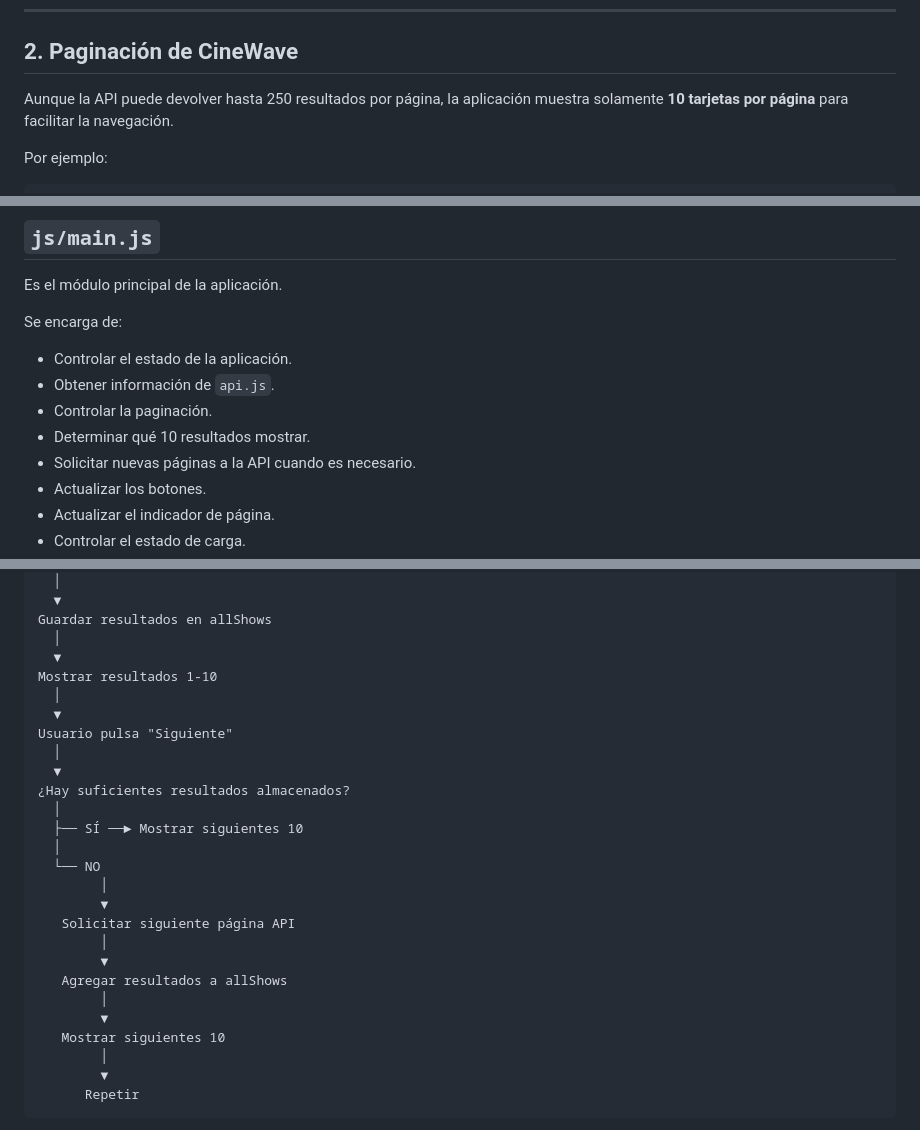
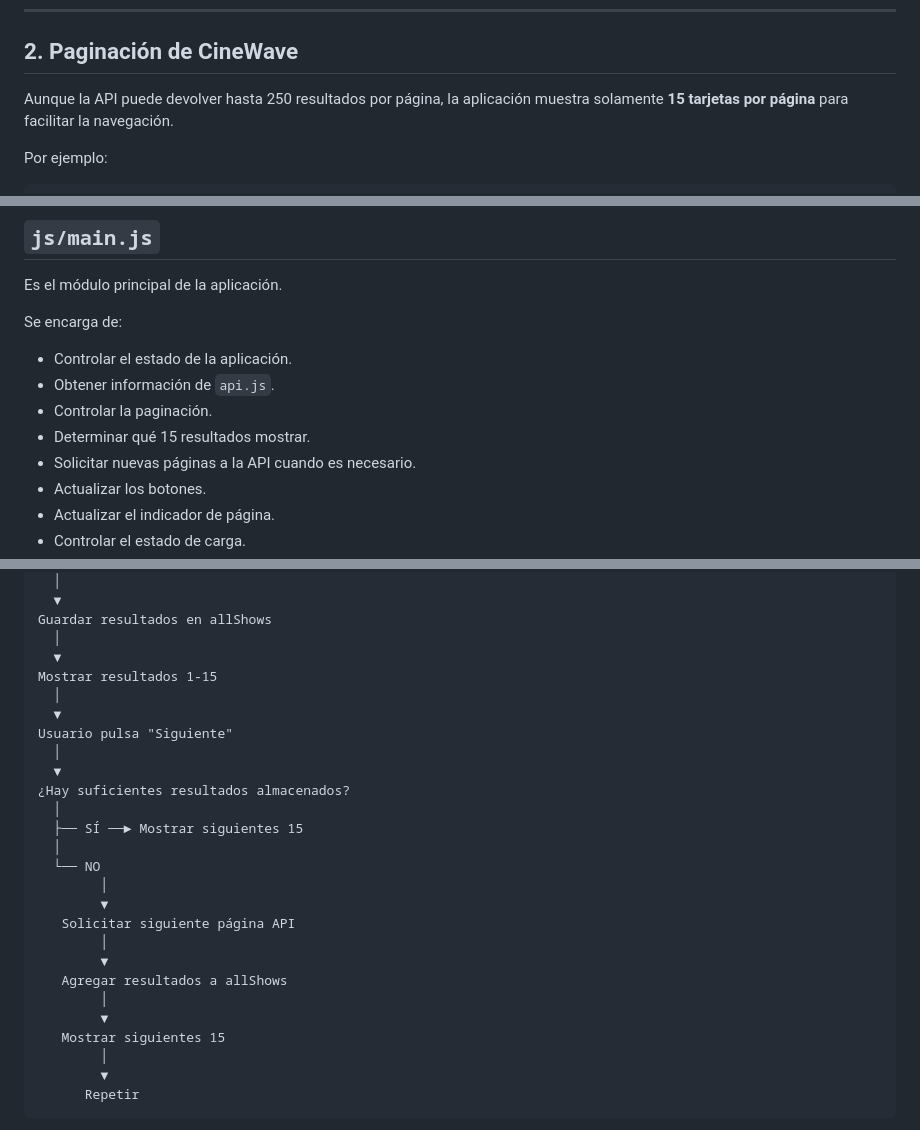
Before and after one commit to Jeferson03/Trabajo-Final-DW1, a Markdown page: README.MD, 3 parts joined by grey strips. Drawn GitHub-style.

```diff
--- a/README.MD
+++ b/README.MD
@@ -140,7 +140,7 @@ La aplicación solicita estas páginas solamente cuando necesita más informaci
 
 ## 2. Paginación de CineWave
 
-Aunque la API puede devolver hasta 250 resultados por página, la aplicación muestra solamente **10 tarjetas por página** para facilitar la navegación.
+Aunque la API puede devolver hasta 250 resultados por página, la aplicación muestra solamente **15 tarjetas por página** para facilitar la navegación.
 
 Por ejemplo:
 
@@ -277,7 +277,7 @@ Se encarga de:
 * Controlar el estado de la aplicación.
 * Obtener información de `api.js`.
 * Controlar la paginación.
-* Determinar qué 10 resultados mostrar.
+* Determinar qué 15 resultados mostrar.
 * Solicitar nuevas páginas a la API cuando es necesario.
 * Actualizar los botones.
 * Actualizar el indicador de página.
@@ -422,7 +422,7 @@ Solicitar API page=0
 Guardar resultados en allShows
   │
   ▼
-Mostrar resultados 1-10
+Mostrar resultados 1-15
   │
   ▼
 Usuario pulsa "Siguiente"
@@ -430,7 +430,7 @@ Usuario pulsa "Siguiente"
   ▼
 ¿Hay suficientes resultados almacenados?
   │
-  ├── SÍ ──► Mostrar siguientes 10
+  ├── SÍ ──► Mostrar siguientes 15
   │
   └── NO
         │
@@ -441,7 +441,7 @@ Usuario pulsa "Siguiente"
    Agregar resultados a allShows
         │
         ▼
-   Mostrar siguientes 10
+   Mostrar siguientes 15
         │
         ▼
       Repetir
```
